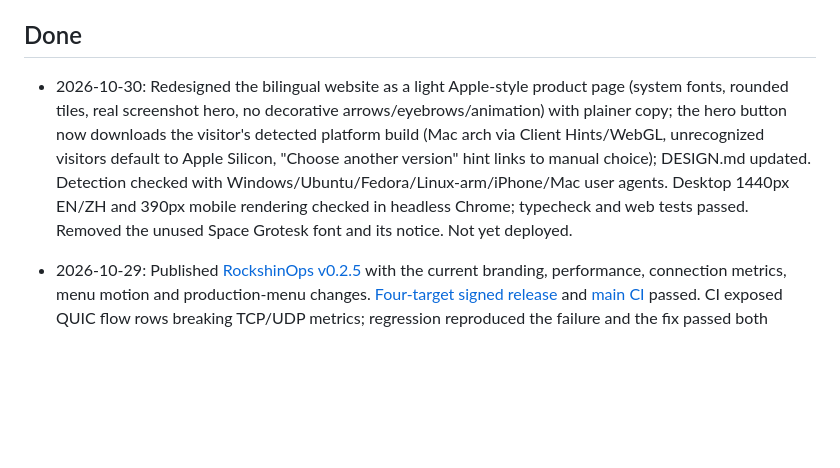
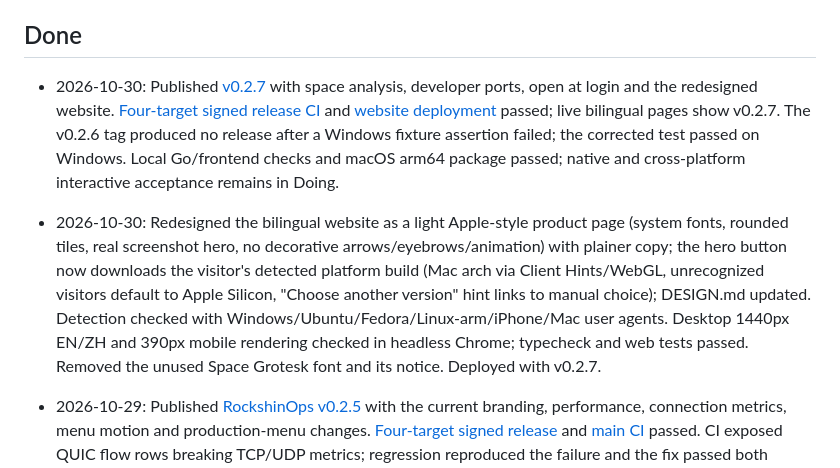
Before and after one commit to rickyshin93/RockshinOps, a Markdown page: STATUS.md, the part around one of its changes. GitHub-like rendering; blank space fills up the shorter version.

Commit message:
docs: record v0.2.7 release [skip ci]

```diff
--- a/STATUS.md
+++ b/STATUS.md
@@ -28,7 +28,9 @@
 
 ## Done
 
-- 2026-10-30: Redesigned the bilingual website as a light Apple-style product page (system fonts, rounded tiles, real screenshot hero, no decorative arrows/eyebrows/animation) with plainer copy; the hero button now downloads the visitor's detected platform build (Mac arch via Client Hints/WebGL, unrecognized visitors default to Apple Silicon, "Choose another version" hint links to manual choice); DESIGN.md updated. Detection checked with Windows/Ubuntu/Fedora/Linux-arm/iPhone/Mac user agents. Desktop 1440px EN/ZH and 390px mobile rendering checked in headless Chrome; typecheck and web tests passed. Removed the unused Space Grotesk font and its notice. Not yet deployed.
+- 2026-10-30: Published [v0.2.7](https://github.com/rickyshin93/RockshinOps/releases/tag/v0.2.7) with space analysis, developer ports, open at login and the redesigned website. [Four-target signed release CI](https://github.com/rickyshin93/RockshinOps/actions/runs/41066610530) and [website deployment](https://github.com/rickyshin93/RockshinOps/actions/runs/41067075667) passed; live bilingual pages show v0.2.7. The v0.2.6 tag produced no release after a Windows fixture assertion failed; the corrected test passed on Windows. Local Go/frontend checks and macOS arm64 package passed; native and cross-platform interactive acceptance remains in Doing.
+
+- 2026-10-30: Redesigned the bilingual website as a light Apple-style product page (system fonts, rounded tiles, real screenshot hero, no decorative arrows/eyebrows/animation) with plainer copy; the hero button now downloads the visitor's detected platform build (Mac arch via Client Hints/WebGL, unrecognized visitors default to Apple Silicon, "Choose another version" hint links to manual choice); DESIGN.md updated. Detection checked with Windows/Ubuntu/Fedora/Linux-arm/iPhone/Mac user agents. Desktop 1440px EN/ZH and 390px mobile rendering checked in headless Chrome; typecheck and web tests passed. Removed the unused Space Grotesk font and its notice. Deployed with v0.2.7.
 
 - 2026-10-29: Published [RockshinOps v0.2.5](https://github.com/rickyshin93/RockshinOps/releases/tag/v0.2.5) with the current branding, performance, connection metrics, menu motion and production-menu changes. [Four-target signed release](https://github.com/rickyshin93/RockshinOps/actions/runs/40900863495) and [main CI](https://github.com/rickyshin93/RockshinOps/actions/runs/40901813545) passed. CI exposed QUIC flow rows breaking TCP/UDP metrics; regression reproduced the failure and the fix passed both platforms of macOS. Downloaded assets passed 12 SHA-256 checksums, four update signatures, executable identity/architecture and macOS version checks. [Website deployment](https://github.com/rickyshin93/RockshinOps/actions/runs/40901813507) passed; live bilingual v0.2.5 links, canonical metadata, Markdown, llms.txt and sitemap returned HTTP 200. Local Go/race/frontend tests, typecheck and final macOS package passed. New package launched to native Overview; full native lifecycle/tray acceptance remains in Doing. Browser automation timed out, so current public rendering was not interactively rechecked. Existing installed app was not replaced; the test instance was quit. Old LocalOps users need one manual installation; ad-hoc signing and permission-recovery limits remain.
 
```
Also changed, not shown: other parts of STATUS.md (+1 -1 lines).
